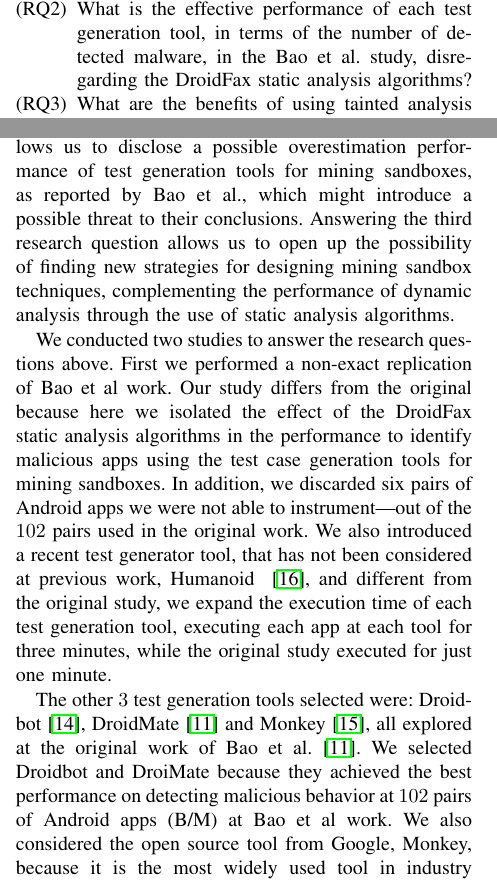
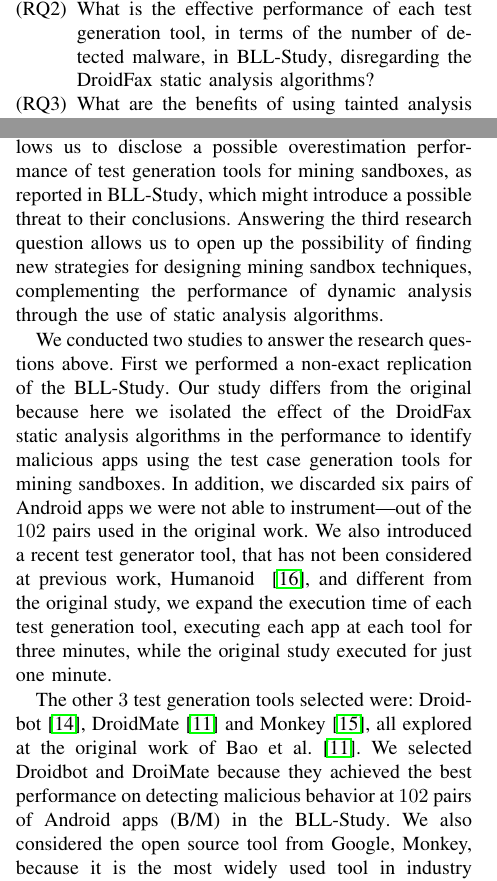
Before and after one commit to droidxp/paper-replication, a LaTeX paper (main.tex, which reads setup.tex): two parts of the columns of page 3 of 9, joined at a grey line, cut so that both start at the same text. Compiled offline with pdfLaTeX; a missing font is replaced by an installed copy or a similar font; a LaTeX package or settings file that is missing is left out.

Commit message:
add a new command that refers to the Bao et al. study

```diff
--- a/main.tex
+++ b/main.tex
@@ -65,6 +65,7 @@
 \newcommand{\original}{original\xspace}
 
 \newcommand{\joke}{Joker\xspace}
+\newcommand{\blls}{BLL-Study\xspace}
 
 \title{Mining Android Sandboxes Using Dynamic and Static Analysis: a Non-exact Replication Study}
 
--- a/setup.tex
+++ b/setup.tex
@@ -12,5 +12,5 @@ To achieve these general goals, we intend to answer the following research quest
 
- \item What is the effective performance of each test generation tool, in terms of the number of detected malware, in the Bao et al. study, disregarding the DroidFax
+ \item What is the effective performance of each test generation tool, in terms of the number of detected malware, in \blls, disregarding the DroidFax
   static analysis algorithms?
 
  \item What are the benefits of using tainted analysis algorithms to complement the dynamic analysis provided by test generation tools for mining sandboxes?
@@ -19,17 +19,17 @@ To achieve these general goals, we intend to answer the following research quest
 %\kn{Droidfax comes out of nowhere. We should introduce this or if already introduced earlier, remind the readers of where it stands with the Bao study in the first line of this section when describing boas study}
 
 Answering the research questions RQ1 and RQ2 allows us to disclose a possible overestimation performance of test generation tools for mining sandboxes,
-as reported by Bao et al., which might introduce a possible threat to their conclusions. Answering the third research question
+as reported in \blls, which might introduce a possible threat to their conclusions. Answering the third research question
 allows us to open up the possibility of finding new strategies for designing mining sandbox techniques, complementing the performance of
 dynamic analysis through the use of static analysis algorithms.
 
-We conducted two studies to answer the research questions above. First we performed a non-exact replication of Bao et al work. Our study differs from the original because here we isolated the effect of the DroidFax static analysis algorithms in the performance to identify malicious apps using the test case generation tools for
+We conducted two studies to answer the research questions above. First we performed a non-exact replication of the \blls. Our study differs from the original because here we isolated the effect of the DroidFax static analysis algorithms in the performance to identify malicious apps using the test case generation tools for
 mining sandboxes. In addition, we discarded six pairs of
 Android apps we were not able to instrument---out of the $102$ pairs used in the original work. We also introduced a recent test generator tool, that has not been considered at previous work, Humanoid ~\cite{DBLP:conf/kbse/LiY0C19}, and different from the original study, we expand the execution time of each test generation tool, executing each app at each tool for three minutes, while the original study executed for just one minute.
 
 The other $3$ test generation tools selected were: Droidbot~\cite{DBLP:conf/icse/LiYGC17},
 DroidMate~\cite{DBLP:conf/icse/JamrozikZ16} and Monkey~\cite{Monkey}, all explored at the original work of Bao et al.~\cite{DBLP:conf/icse/JamrozikZ16}. We selected Droidbot and DroiMate because they achieved
-the best performance on detecting malicious behavior at $102$ pairs of Android apps (B/M) at Bao et al work. We also considered the open source tool from Google, Monkey, because it is the most widely used tool in industry \cite{DBLP:conf/sigsoft/ZengLZXDLYX16}, coming up with the Android SDK installation. Since Monkey was developed for stress testing, and can not perform text input, we also considered Humanoid, that emulate realistic users, creating human-like test inputs using deep learning techniques.
+the best performance on detecting malicious behavior at $102$ pairs of Android apps (B/M) in the \blls. We also considered the open source tool from Google, Monkey, because it is the most widely used tool in industry \cite{DBLP:conf/sigsoft/ZengLZXDLYX16}, coming up with the Android SDK installation. Since Monkey was developed for stress testing, and can not perform text input, we also considered Humanoid, that emulate realistic users, creating human-like test inputs using deep learning techniques.
 For this non-exact replication, we also used the DroidXP benchmark~\cite{DBLP:conf/scam/CostaMCMVBC20},
 which helped us to reproduce the original work.
 
```
Also changed, not shown: introduction.tex (+1 -1 lines), results.tex (+1 -1 lines), setup.tex (2 more changed lines).
